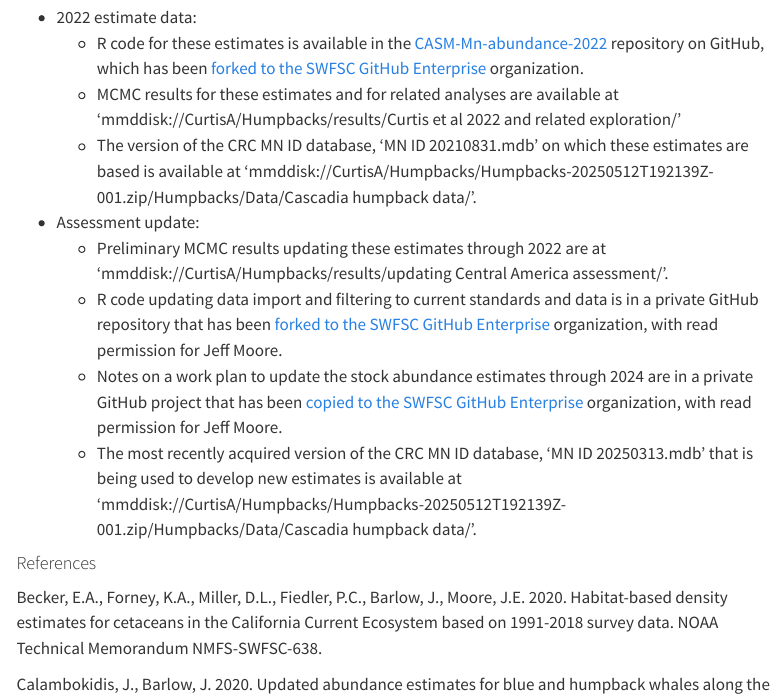
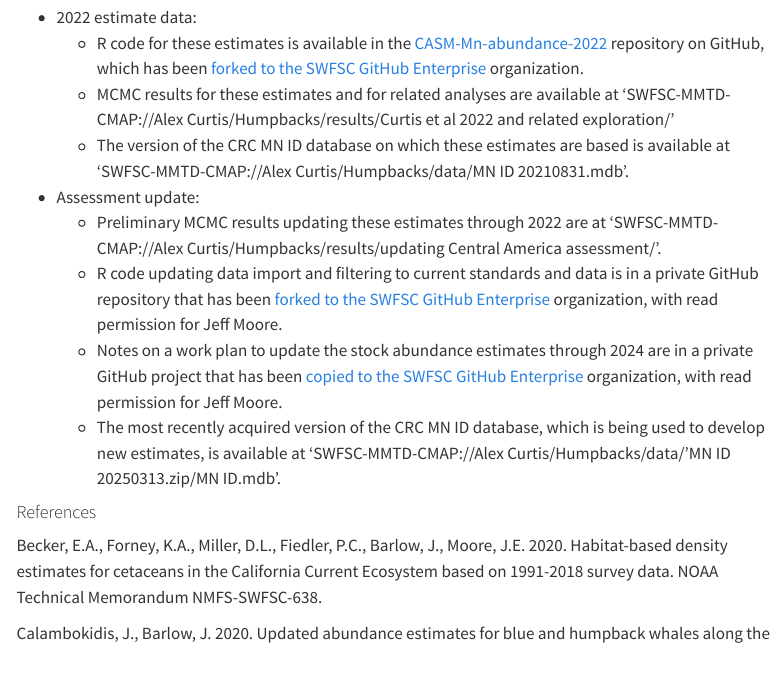
Before and after one commit to CMAP-SWFSC/CMAP-SWFSC, a Quarto document (content/PopAssess.qmd): the page in a window 1100 px wide, from 630 px down. Rendered offline with R 4.5, knitr and Pandoc in place of Quarto, with nearby package versions; menus at the side of the page are left out.

Commit message:
Update PopAssess.qmd
update directory info

```diff
--- a/content/PopAssess.qmd
+++ b/content/PopAssess.qmd
@@ -12,14 +12,15 @@ The version of the CAPTURE program used by Barlow and Calambokidis (2020) to est
 
 * 2022 estimate data:
     + R code for these estimates is available in the [CASM-Mn-abundance-2022](https://github.com/kacurtis/CASM-Mn-abundance-2022) repository on GitHub, which has been [forked to the SWFSC GitHub Enterprise](https://github.com/SWFSC/CASM-Mn-abundance-2022) organization.
-    + MCMC results for these estimates and for related analyses are available at 'mmddisk://CurtisA/Humpbacks/results/Curtis et al 2022 and related exploration/'
-    + The version of the CRC MN ID database, 'MN ID 20210831.mdb' on which these estimates are based is available at 'mmddisk://CurtisA/Humpbacks/Humpbacks-20250512T192139Z-001.zip/Humpbacks/Data/Cascadia humpback data/'.
+    + MCMC results for these estimates and for related analyses are available at
+    'SWFSC-MMTD-CMAP://Alex Curtis/Humpbacks/results/Curtis et al 2022 and related exploration/'
+    + The version of the CRC MN ID database on which these estimates are based is available at 'SWFSC-MMTD-CMAP://Alex Curtis/Humpbacks/data/MN ID 20210831.mdb'.
 
 * Assessment update:
-    + Preliminary MCMC results updating these estimates through 2022 are at 'mmddisk://CurtisA/Humpbacks/results/updating Central America assessment/'.
+    + Preliminary MCMC results updating these estimates through 2022 are at 'SWFSC-MMTD-CMAP://Alex Curtis/Humpbacks/results/updating Central America assessment/'.
     + R code updating data import and filtering to current standards and data is in a private GitHub repository that has been [forked to the SWFSC GitHub Enterprise](https://github.com/SWFSC/Mn-sandbox) organization, with read permission for Jeff Moore.
     + Notes on a work plan to update the stock abundance estimates through 2024 are in a private GitHub project that has been [copied to the SWFSC GitHub Enterprise](https://github.com/orgs/SWFSC/projects/11) organization, with read permission for Jeff Moore.
-    + The most recently acquired version of the CRC MN ID database, 'MN ID 20250313.mdb' that is being used to develop new estimates is available at 'mmddisk://CurtisA/Humpbacks/Humpbacks-20250512T192139Z-001.zip/Humpbacks/Data/Cascadia humpback data/'.
+    + The most recently acquired version of the CRC MN ID database, which is being used to develop new estimates, is available at 'SWFSC-MMTD-CMAP://Alex Curtis/Humpbacks/data/'MN ID 20250313.zip/MN ID.mdb'.
 
 #### References
 
```
